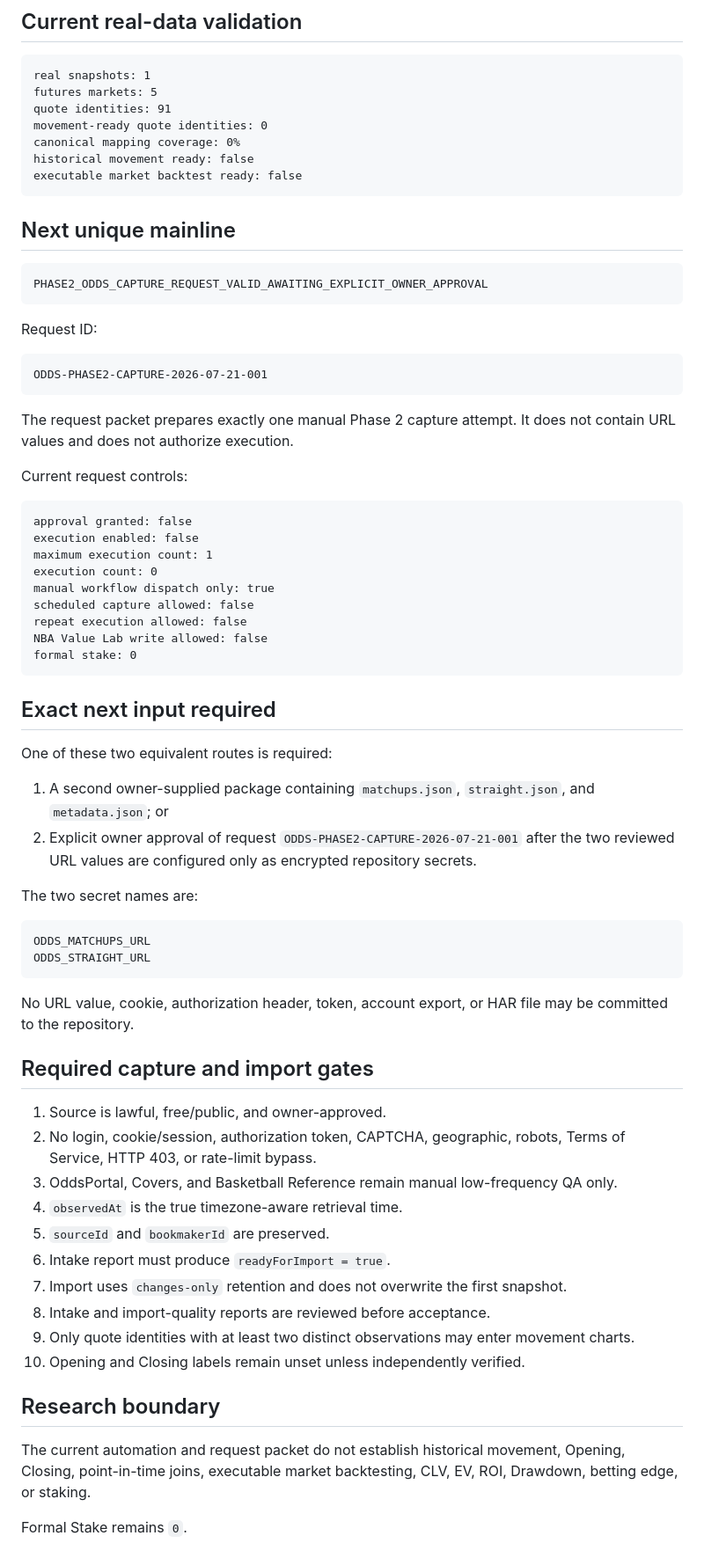
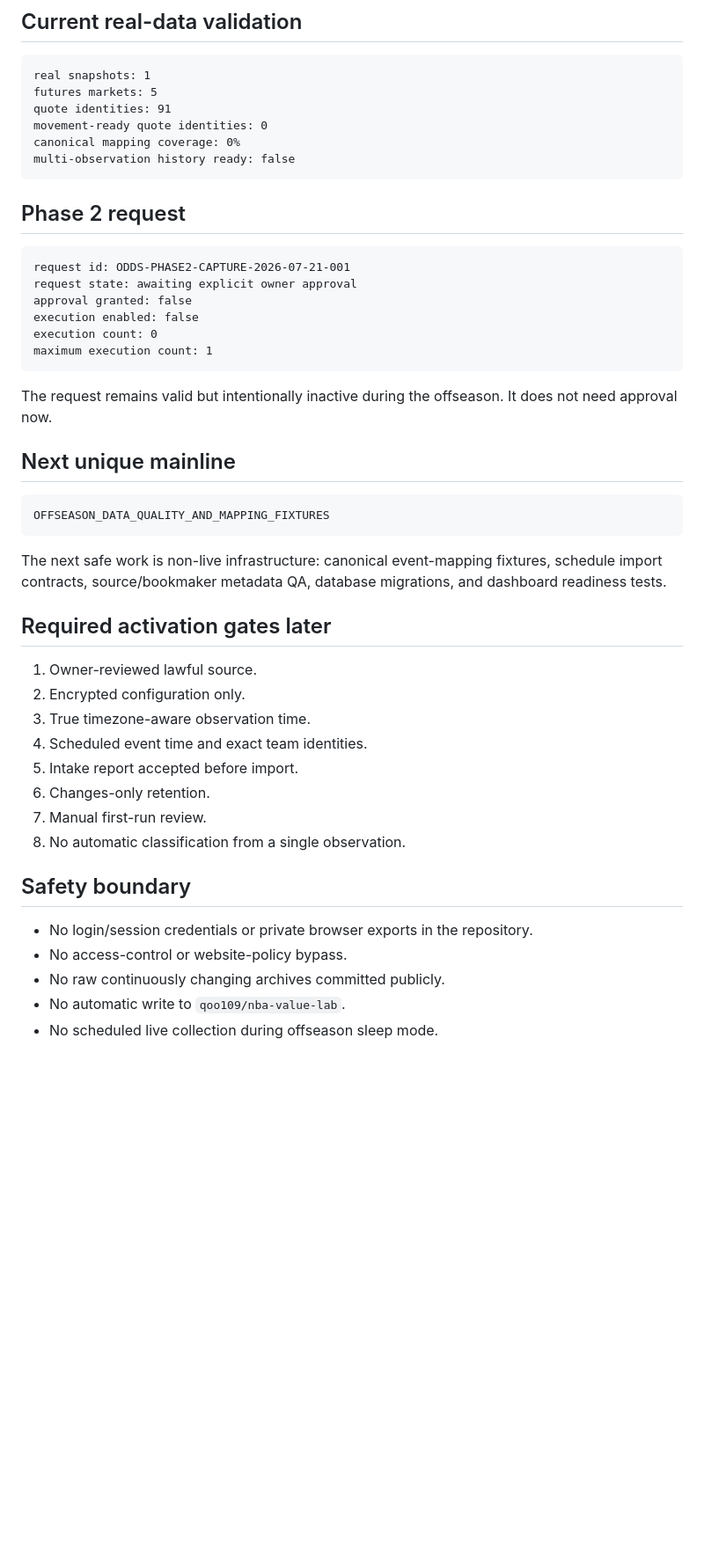
Before and after one commit to qoo109/nba-odds-history-hub, a Markdown page: PROJECT_STATUS.md, the part around one of its changes. Shown at 88% size. Drawn GitHub-style; blank space fills up the shorter version.

Commit message:
Advance project status to V0.7 offseason foundation

````diff
--- a/PROJECT_STATUS.md
+++ b/PROJECT_STATUS.md
@@ -44,69 +90,45 @@ futures markets: 5
 quote identities: 91
 movement-ready quote identities: 0
 canonical mapping coverage: 0%
-historical movement ready: false
-executable market backtest ready: false
+multi-observation history ready: false
 ```
+
+## Phase 2 request
+
+```text
+request id: ODDS-PHASE2-CAPTURE-2026-07-21-001
+request state: awaiting explicit owner approval
+approval granted: false
+execution enabled: false
+execution count: 0
+maximum execution count: 1
+```
+
+The request remains valid but intentionally inactive during the offseason. It does not need approval now.
 
 ## Next unique mainline
 
 ```text
-PHASE2_ODDS_CAPTURE_REQUEST_VALID_AWAITING_EXPLICIT_OWNER_APPROVAL
+OFFSEASON_DATA_QUALITY_AND_MAPPING_FIXTURES
 ```
 
-Request ID:
+The next safe work is non-live infrastructure: canonical event-mapping fixtures, schedule import contracts, source/bookmaker metadata QA, database migrations, and dashboard readiness tests.
 
-```text
-ODDS-PHASE2-CAPTURE-2026-07-21-001
-```
+## Required activation gates later
 
-The request packet prepares exactly one manual Phase 2 capture attempt. It does not contain URL values and does not authorize execution.
+1. Owner-reviewed lawful source.
+2. Encrypted configuration only.
+3. True timezone-aware observation time.
+4. Scheduled event time and exact team identities.
+5. Intake report accepted before import.
+6. Changes-only retention.
+7. Manual first-run review.
+8. No automatic classification from a single observation.
 
-Current request controls:
+## Safety boundary
 
-```text
-approval granted: false
-execution enabled: false
-maximum execution count: 1
-execution count: 0
-manual workflow dispatch only: true
-scheduled capture allowed: false
-repeat execution allowed: false
-NBA Value Lab write allowed: false
-formal stake: 0
-```
-
-## Exact next input required
-
-One of these two equivalent routes is required:
-
-1. A second owner-supplied package containing `matchups.json`, `straight.json`, and `metadata.json`; or
-2. Explicit owner approval of request `ODDS-PHASE2-CAPTURE-2026-07-21-001` after the two reviewed URL values are configured only as encrypted repository secrets.
-
-The two secret names are:
-
-```text
-ODDS_MATCHUPS_URL
-ODDS_STRAIGHT_URL
-```
-
-No URL value, cookie, authorization header, token, account export, or HAR file may be committed to the repository.
-
-## Required capture and import gates
-
-1. Source is lawful, free/public, and owner-approved.
-2. No login, cookie/session, authorization token, CAPTCHA, geographic, robots, Terms of Service, HTTP 403, or rate-limit bypass.
-3. OddsPortal, Covers, and Basketball Reference remain manual low-frequency QA only.
-4. `observedAt` is the true timezone-aware retrieval time.
-5. `sourceId` and `bookmakerId` are preserved.
-6. Intake report must produce `readyForImport = true`.
-7. Import uses `changes-only` retention and does not overwrite the first snapshot.
-8. Intake and import-quality reports are reviewed before acceptance.
-9. Only quote identities with at least two distinct observations may enter movement charts.
-10. Opening and Closing labels remain unset unless independently verified.
-
-## Research boundary
-
-The current automation and request packet do not establish historical movement, Opening, Closing, point-in-time joins, executable market backtesting, CLV, EV, ROI, Drawdown, betting edge, or staking.
-
-Formal Stake remains `0`.
+- No login/session credentials or private browser exports in the repository.
+- No access-control or website-policy bypass.
+- No raw continuously changing archives committed publicly.
+- No automatic write to `qoo109/nba-value-lab`.
+- No scheduled live collection during offseason sleep mode.
````
Also changed, not shown: other parts of PROJECT_STATUS.md (+59 -13 lines).
